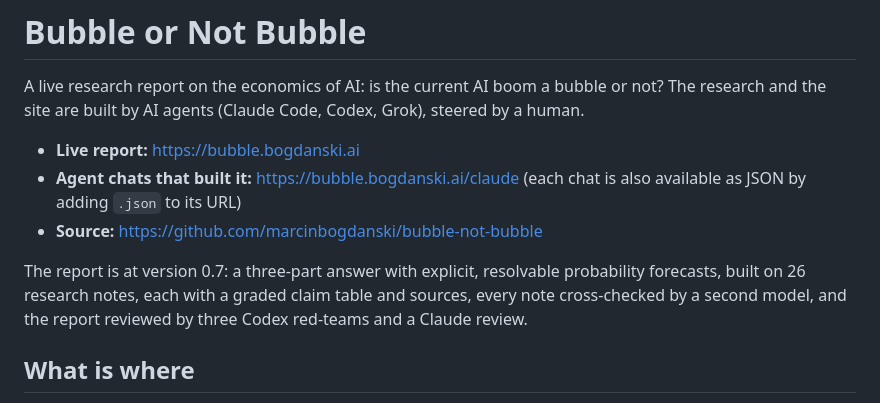
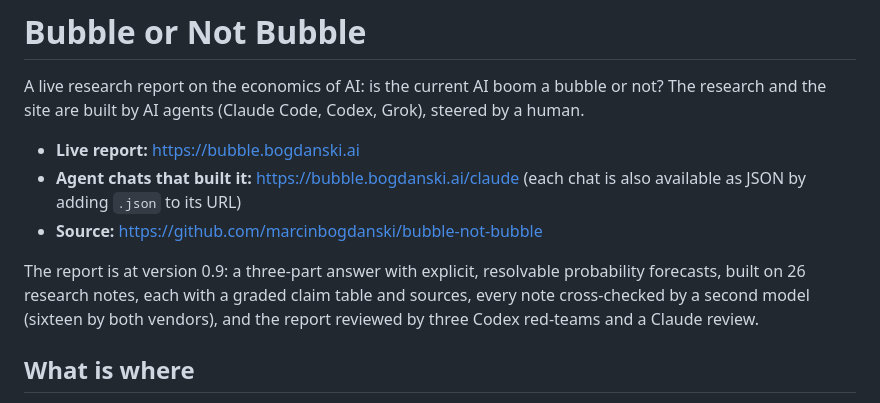
Before and after one commit to marcinbogdanski/bubble-not-bubble, a Markdown page: README.md, the part around the change. GitHub-like rendering.

Commit message:
README and tasks: v0.9

```diff
--- a/README.md
+++ b/README.md
@@ -9,9 +9,9 @@ Grok), steered by a human.
   is also available as JSON by adding `.json` to its URL)
 - **Source:** https://github.com/marcinbogdanski/bubble-not-bubble
 
-The report is at version 0.7: a three-part answer with explicit, resolvable
+The report is at version 0.9: a three-part answer with explicit, resolvable
 probability forecasts, built on 26 research notes, each with a graded claim
-table and sources, every note cross-checked by a second model, and the report reviewed by three Codex red-teams and a Claude review.
+table and sources, every note cross-checked by a second model (sixteen by both vendors), and the report reviewed by three Codex red-teams and a Claude review.
 
 ## What is where
 
```
Also changed, not shown: tasks/tasks.md (+1 -1 lines).
